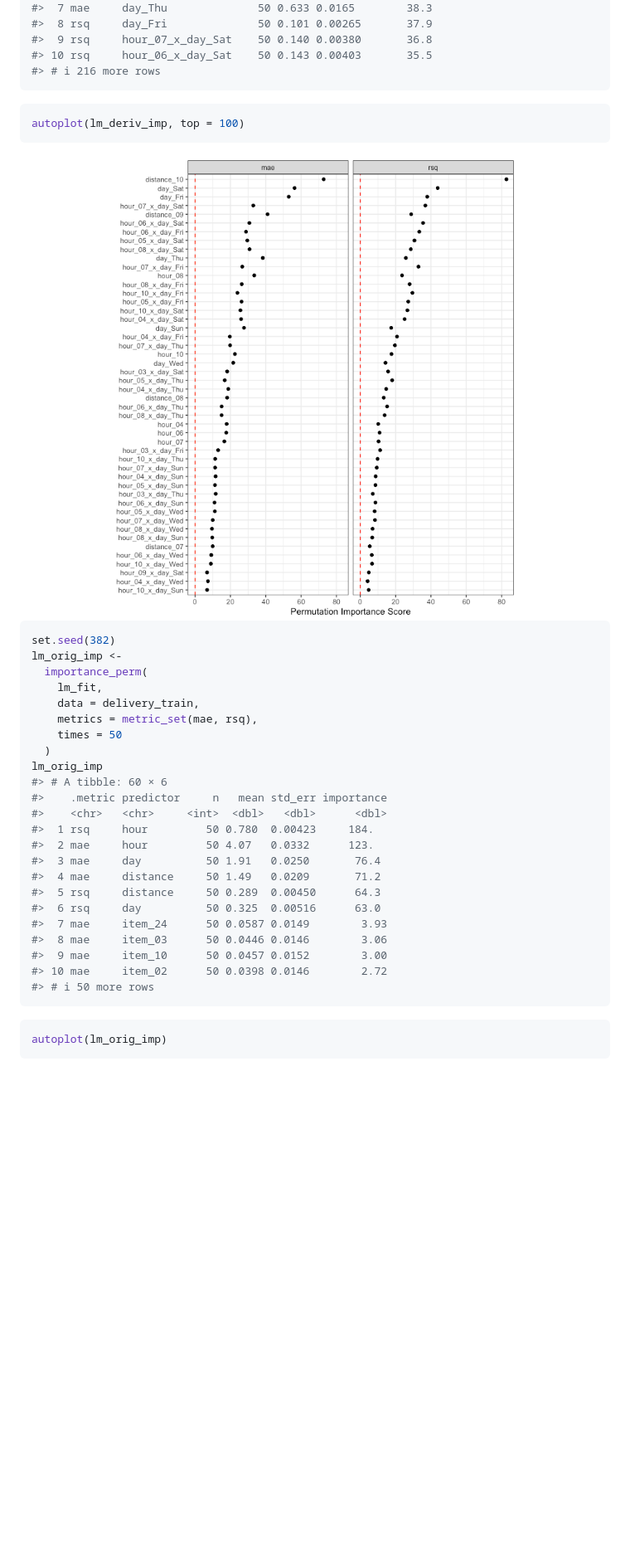
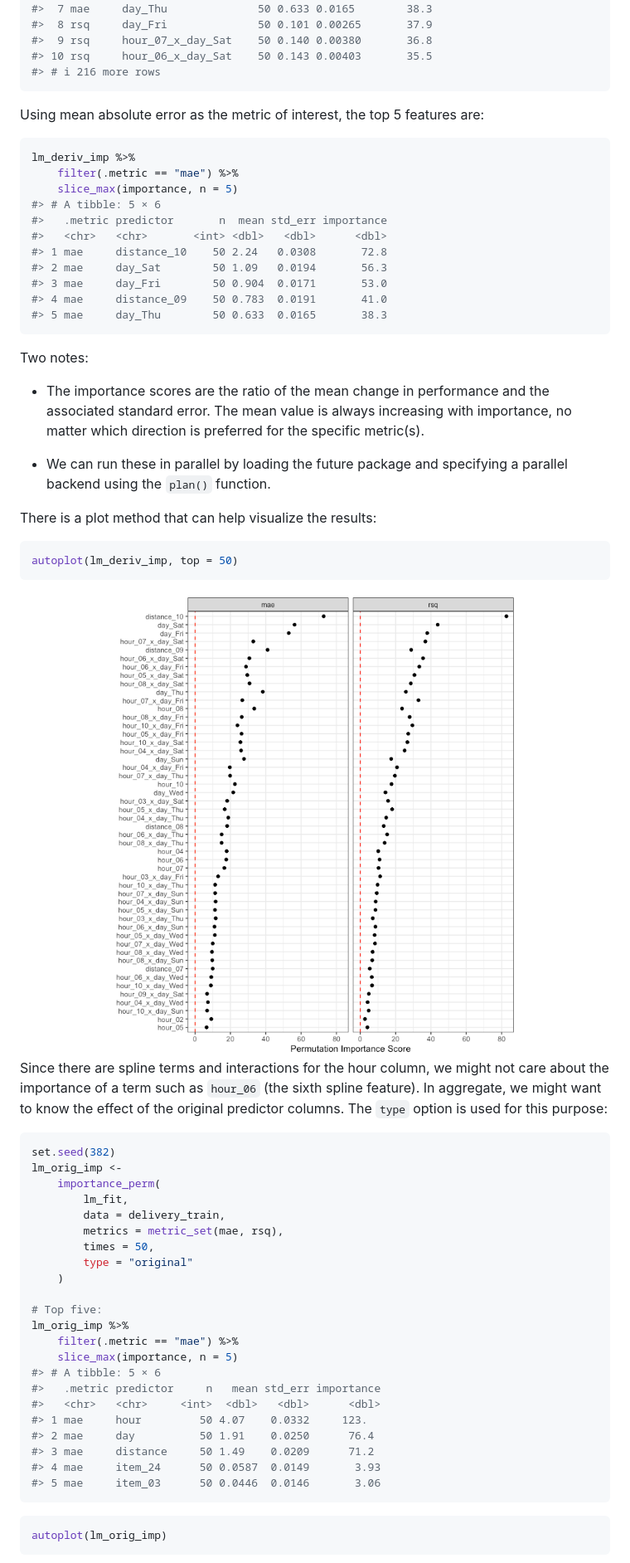
Before and after one commit to topepo/important, a Markdown page: README.md, the part around the change printed below. Shown: that part at 83% size. Drawn GitHub-style; pictures changed too: man/figures/README-derived-plot-1.png; blank space fills up the shorter version.

````diff
--- a/README.md
+++ b/README.md
@@ -67,36 +107,70 @@ lm_deriv_imp
 #> # ℹ 216 more rows
 ```
 
+Using mean absolute error as the metric of interest, the top 5 features
+are:
+
 ``` r
-autoplot(lm_deriv_imp, top = 100)
+lm_deriv_imp %>%
+    filter(.metric == "mae") %>%
+    slice_max(importance, n = 5)
+#> # A tibble: 5 × 6
+#>   .metric predictor       n  mean std_err importance
+#>   <chr>   <chr>       <int> <dbl>   <dbl>      <dbl>
+#> 1 mae     distance_10    50 2.24   0.0308       72.8
+#> 2 mae     day_Sat        50 1.09   0.0194       56.3
+#> 3 mae     day_Fri        50 0.904  0.0171       53.0
+#> 4 mae     distance_09    50 0.783  0.0191       41.0
+#> 5 mae     day_Thu        50 0.633  0.0165       38.3
+```
+
+Two notes:
+
+- The importance scores are the ratio of the mean change in performance
+  and the associated standard error. The mean value is always increasing
+  with importance, no matter which direction is preferred for the
+  specific metric(s).
+
+- We can run these in parallel by loading the future package and
+  specifying a parallel backend using the `plan()` function.
+
+There is a plot method that can help visualize the results:
+
+``` r
+autoplot(lm_deriv_imp, top = 50)
 ```
 
 <img src="man/figures/README-derived-plot-1.png" width="100%" />
 
+Since there are spline terms and interactions for the hour column, we
+might not care about the importance of a term such as `hour_06` (the
+sixth spline feature). In aggregate, we might want to know the effect of
+the original predictor columns. The `type` option is used for this
+purpose:
+
 ``` r
 set.seed(382)
 lm_orig_imp <-
-  importance_perm(
-    lm_fit,
-    data = delivery_train,
-    metrics = metric_set(mae, rsq),
-    times = 50
-  )
-lm_orig_imp
-#> # A tibble: 60 × 6
-#>    .metric predictor     n   mean std_err importance
-#>    <chr>   <chr>     <int>  <dbl>   <dbl>      <dbl>
-#>  1 rsq     hour         50 0.780  0.00423     184.
-#>  2 mae     hour         50 4.07   0.0332      123.
-#>  3 mae     day          50 1.91   0.0250       76.4
-#>  4 mae     distance     50 1.49   0.0209       71.2
-#>  5 rsq     distance     50 0.289  0.00450      64.3
-#>  6 rsq     day          50 0.325  0.00516      63.0
-#>  7 mae     item_24      50 0.0587 0.0149        3.93
-#>  8 mae     item_03      50 0.0446 0.0146        3.06
-#>  9 mae     item_10      50 0.0457 0.0152        3.00
-#> 10 mae     item_02      50 0.0398 0.0146        2.72
-#> # ℹ 50 more rows
+    importance_perm(
+        lm_fit,
+        data = delivery_train,
+        metrics = metric_set(mae, rsq),
+        times = 50,
+        type = "original"
+    )
+
+# Top five:
+lm_orig_imp %>%
+    filter(.metric == "mae") %>%
+    slice_max(importance, n = 5)
+#> # A tibble: 5 × 6
+#>   .metric predictor     n   mean std_err importance
+#>   <chr>   <chr>     <int>  <dbl>   <dbl>      <dbl>
+#> 1 mae     hour         50 4.07    0.0332     123.
+#> 2 mae     day          50 1.91    0.0250      76.4
+#> 3 mae     distance     50 1.49    0.0209      71.2
+#> 4 mae     item_24      50 0.0587  0.0149       3.93
+#> 5 mae     item_03      50 0.0446  0.0146       3.06
 ```
 
 ``` r
````
Also changed, not shown: other parts of README.md (+41 -1 lines), 1 other file.
